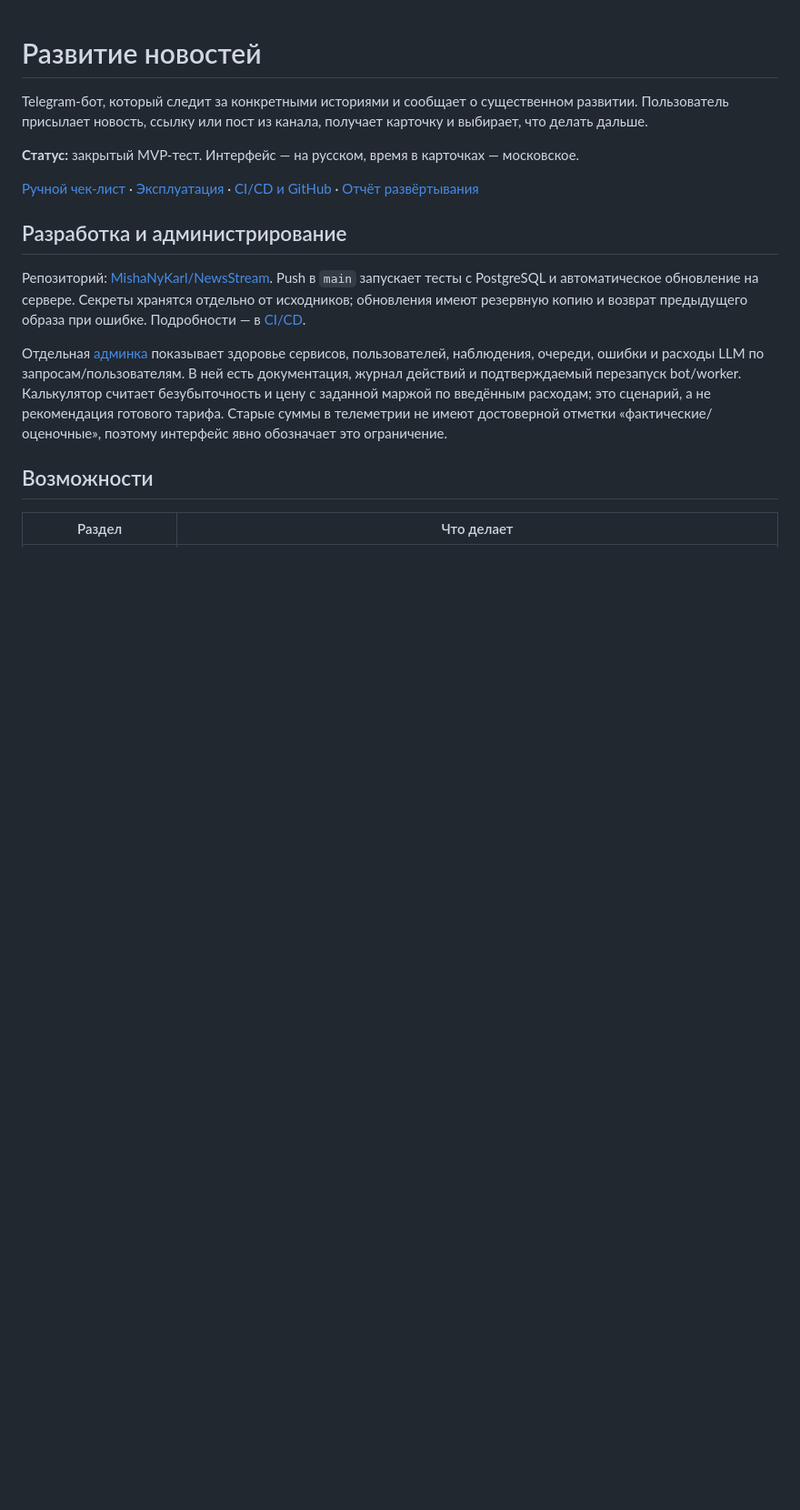
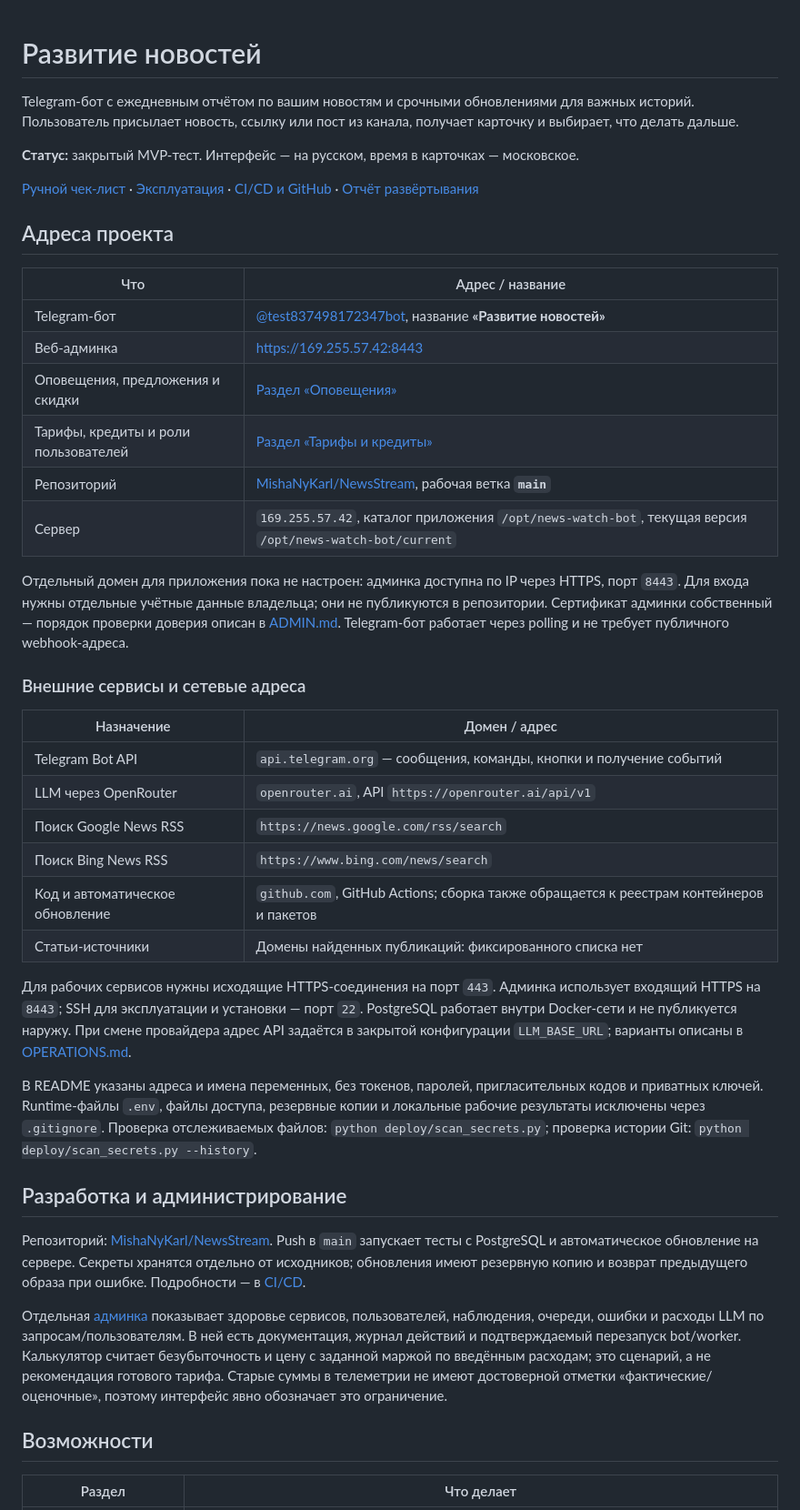
Before and after one commit to MishaNyKarl/NewsStream, a Markdown page: README.md, the part around one of its changes. Shown at 91% size. GitHub-like rendering; blank space fills up the shorter version.

Commit message:
Document live project addresses and current bot features

```diff
--- a/README.md
+++ b/README.md
@@ -1,10 +1,38 @@
 # Развитие новостей
 
-Telegram-бот, который следит за конкретными историями и сообщает о существенном развитии. Пользователь присылает новость, ссылку или пост из канала, получает карточку и выбирает, что делать дальше.
+Telegram-бот с ежедневным отчётом по вашим новостям и срочными обновлениями для важных историй. Пользователь присылает новость, ссылку или пост из канала, получает карточку и выбирает, что делать дальше.
 
 **Статус:** закрытый MVP-тест. Интерфейс — на русском, время в карточках — московское.
 
 [Ручной чек-лист](docs/ACCEPTANCE_CHECKLIST_RU.md) · [Эксплуатация](docs/OPERATIONS.md) · [CI/CD и GitHub](docs/CI_CD.md) · [Отчёт развёртывания](docs/DEPLOYMENT.md)
+
+## Адреса проекта
+
+| Что | Адрес / название |
+|---|---|
+| Telegram-бот | [@test837498172347bot](https://t.me/test837498172347bot), название **«Развитие новостей»** |
+| Веб-админка | [https://169.255.57.42:8443](https://169.255.57.42:8443) |
+| Оповещения, предложения и скидки | [Раздел «Оповещения»](https://169.255.57.42:8443/announcements) |
+| Тарифы, кредиты и роли пользователей | [Раздел «Тарифы и кредиты»](https://169.255.57.42:8443/commerce) |
+| Репозиторий | [MishaNyKarl/NewsStream](https://github.com/MishaNyKarl/NewsStream), рабочая ветка **`main`** |
+| Сервер | `169.255.57.42`, каталог приложения `/opt/news-watch-bot`, текущая версия `/opt/news-watch-bot/current` |
+
+Отдельный домен для приложения пока не настроен: админка доступна по IP через HTTPS, порт `8443`. Для входа нужны отдельные учётные данные владельца; они не публикуются в репозитории. Сертификат админки собственный — порядок проверки доверия описан в [ADMIN.md](docs/ADMIN.md). Telegram-бот работает через polling и не требует публичного webhook-адреса.
+
+### Внешние сервисы и сетевые адреса
+
+| Назначение | Домен / адрес |
+|---|---|
+| Telegram Bot API | `api.telegram.org` — сообщения, команды, кнопки и получение событий |
+| LLM через OpenRouter | `openrouter.ai`, API `https://openrouter.ai/api/v1` |
+| Поиск Google News RSS | `https://news.google.com/rss/search` |
+| Поиск Bing News RSS | `https://www.bing.com/news/search` |
+| Код и автоматическое обновление | `github.com`, GitHub Actions; сборка также обращается к реестрам контейнеров и пакетов |
+| Статьи-источники | Домены найденных публикаций: фиксированного списка нет |
+
+Для рабочих сервисов нужны исходящие HTTPS-соединения на порт `443`. Админка использует входящий HTTPS на `8443`; SSH для эксплуатации и установки — порт `22`. PostgreSQL работает внутри Docker-сети и не публикуется наружу. При смене провайдера адрес API задаётся в закрытой конфигурации `LLM_BASE_URL`; варианты описаны в [OPERATIONS.md](docs/OPERATIONS.md).
+
+В README указаны адреса и имена переменных, без токенов, паролей, пригласительных кодов и приватных ключей. Runtime-файлы `.env`, файлы доступа, резервные копии и локальные рабочие результаты исключены через `.gitignore`. Проверка отслеживаемых файлов: `python deploy/scan_secrets.py`; проверка истории Git: `python deploy/scan_secrets.py --history`.
 
 ## Разработка и администрирование
 
```
Also changed, not shown: other parts of README.md (+10 -3 lines).
